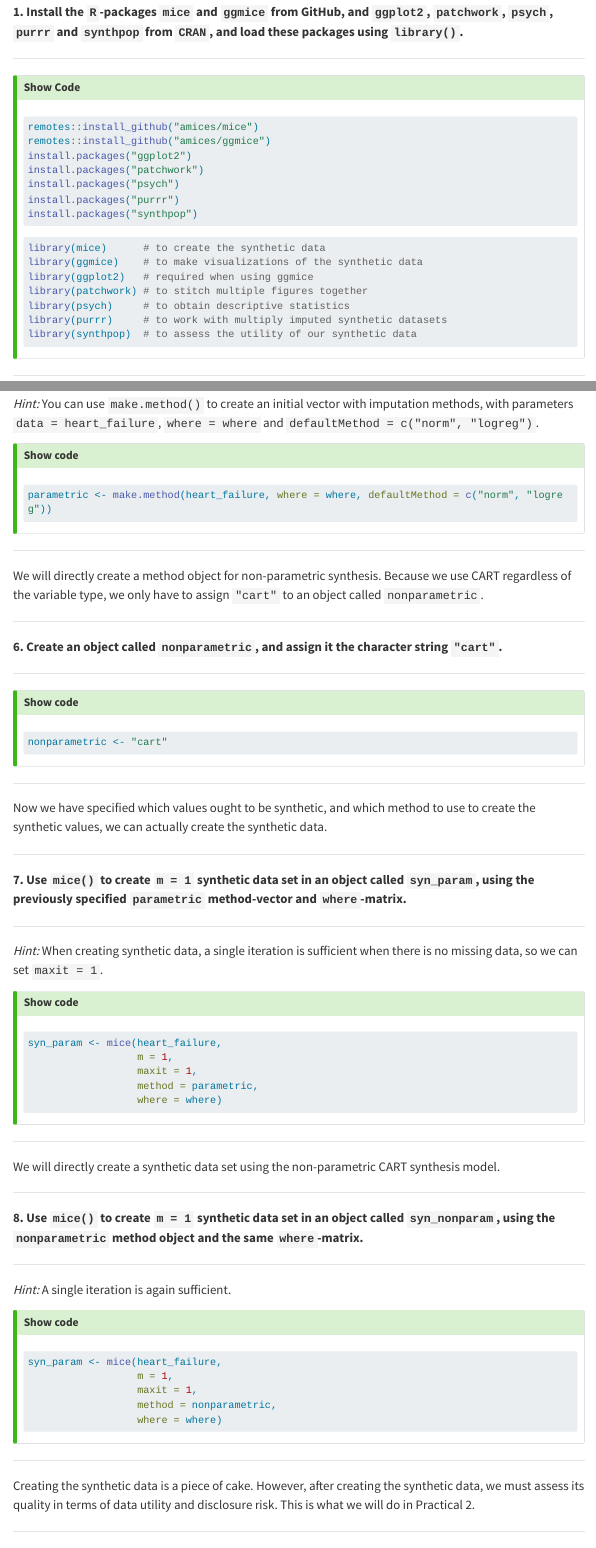
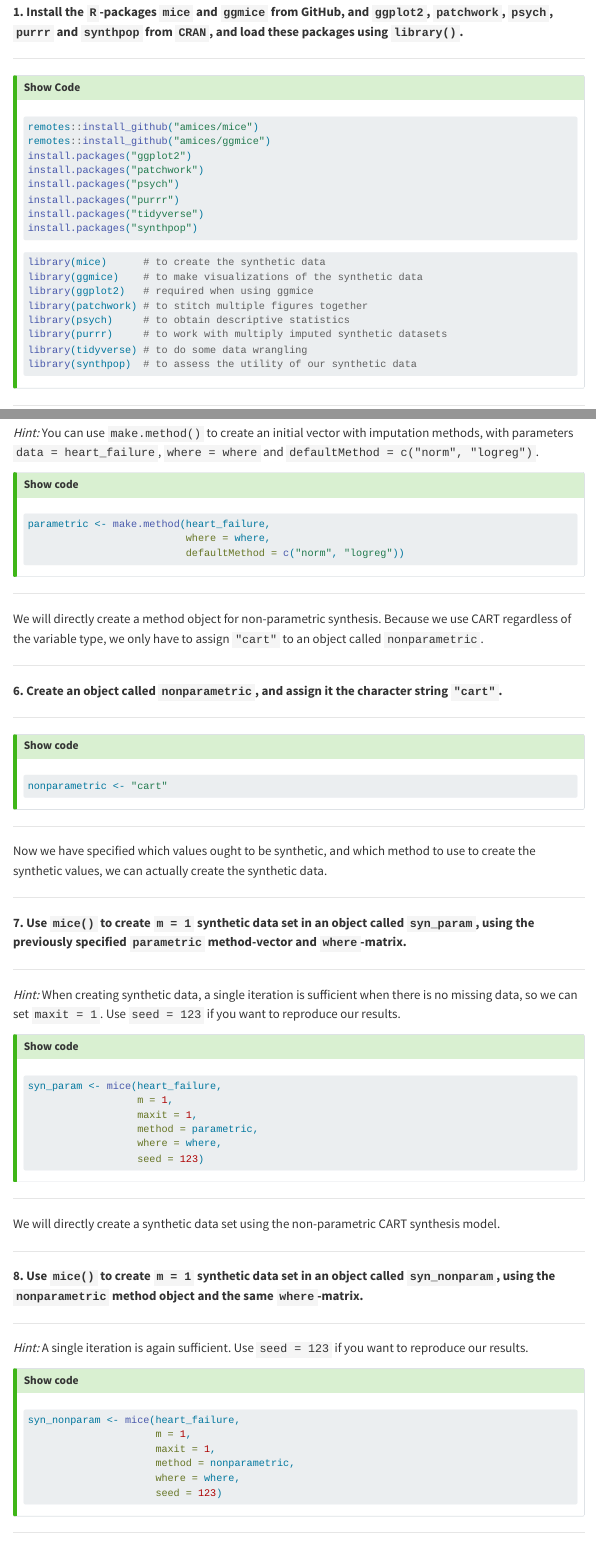
Before and after one commit to thomvolker/OSWS_Synthetic, a Quarto document (practical/P1.qmd): the page in a window 1100 px wide, from 2970 px down, and a second part further down, joined at a grey line. Rendered offline with R 4.5, knitr and Pandoc in place of Quarto, with nearby package versions; code that draws random numbers runs with fixed seeds of ours; menus at the side of the page are left out; long lines of code are wrapped.

Commit message:
Add tidyverse, seed and session info.

````diff
--- a/practical/P1.qmd
+++ b/practical/P1.qmd
@@ -124,6 +124,7 @@ install.packages("ggplot2")
 install.packages("patchwork")
 install.packages("psych")
 install.packages("purrr")
+install.packages("tidyverse")
 install.packages("synthpop")
 ```
 
@@ -134,6 +135,7 @@ library(ggplot2)   # required when using ggmice
 library(patchwork) # to stitch multiple figures together
 library(psych)     # to obtain descriptive statistics
 library(purrr)     # to work with multiply imputed synthetic datasets
+library(tidyverse) # to do some data wrangling
 library(synthpop)  # to assess the utility of our synthetic data
 ```
 
@@ -348,7 +353,7 @@ __7. Use `mice()` to create `m = 1` synthetic data set in an object called `syn_
 
 ---
 
-_Hint:_ When creating synthetic data, a single iteration is sufficient when there is no missing data, so we can set `maxit = 1`.
+_Hint:_ When creating synthetic data, a single iteration is sufficient when there is no missing data, so we can set `maxit = 1`. Use `seed = 123` if you want to reproduce our results.
 
 ::: {.callout-tip collapse=true}
 
@@ -361,7 +366,8 @@ syn_param <- mice(heart_failure,
                   m = 1,
                   maxit = 1,
                   method = parametric,
-                  where = where)
+                  where = where,
+                  seed = 123)
 ```
 
 :::
@@ -376,7 +382,7 @@ __8. Use `mice()` to create `m = 1` synthetic data set in an object called `syn_
 
 ---
 
-_Hint:_ A single iteration is again sufficient.
+_Hint:_ A single iteration is again sufficient. Use `seed = 123` if you want to reproduce our results.
 
 ::: {.callout-tip collapse=true}
 
@@ -384,15 +390,15 @@ _Hint:_ A single iteration is again sufficient.
 
 ```{r}
 #| results: false
-syn_param <- mice(heart_failure,
-                  m = 1,
-                  maxit = 1,
-                  method = nonparametric,
-                  where = where)
+syn_nonparam <- mice(heart_failure,
+                     m = 1,
+                     maxit = 1,
+                     method = nonparametric,
+                     where = where,
+                     seed = 123)
 ```
 
 :::
 
 ---
 
-Creating the synthetic data is a piece of cake. However, after creating the synthetic data, we must assess its quality in terms of data utility and disclosure risk. This is what we will do in Practical 2.
````
Also changed, not shown: practical/P1.html, practical/P1.qmd (14 more changed lines).
